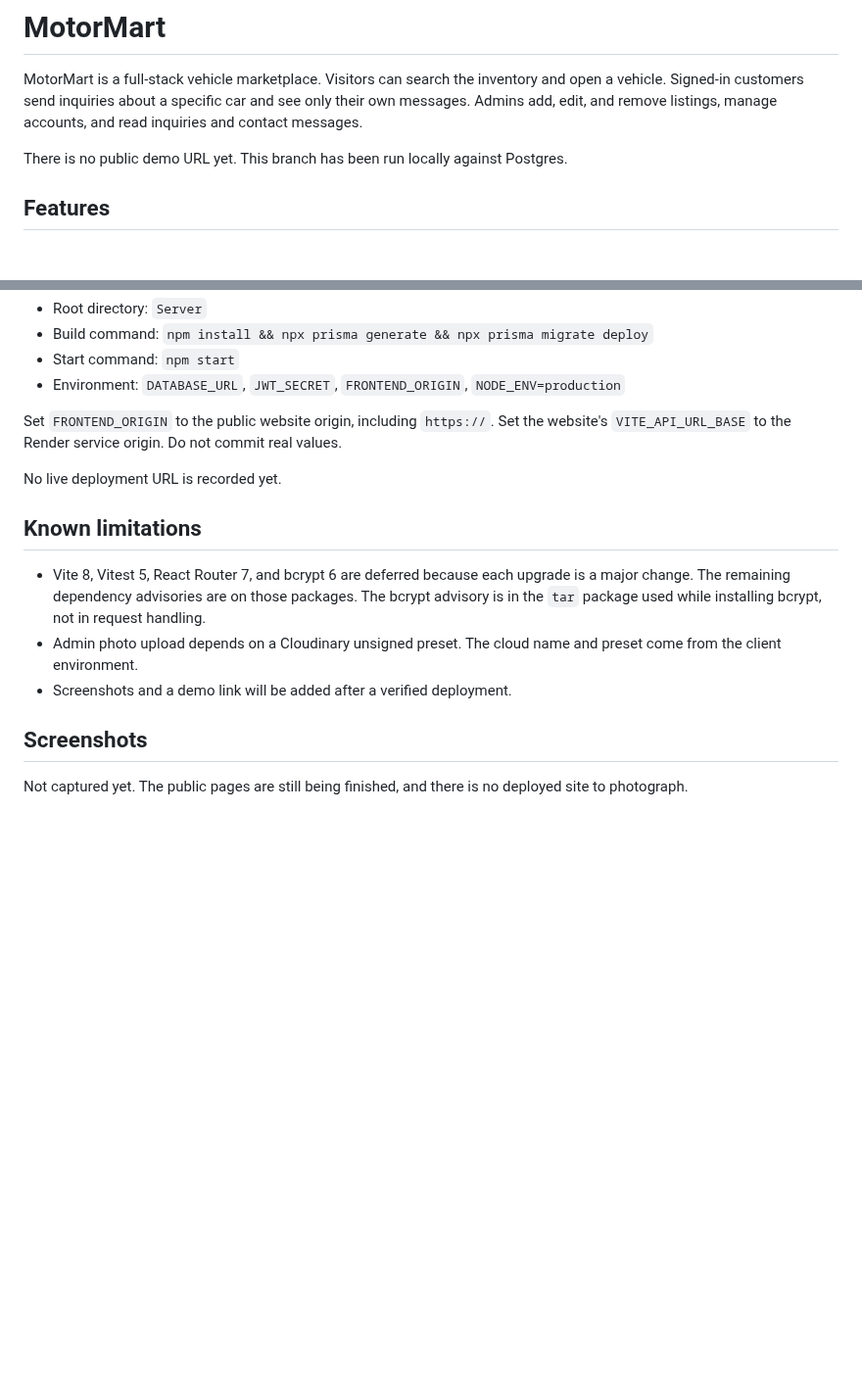
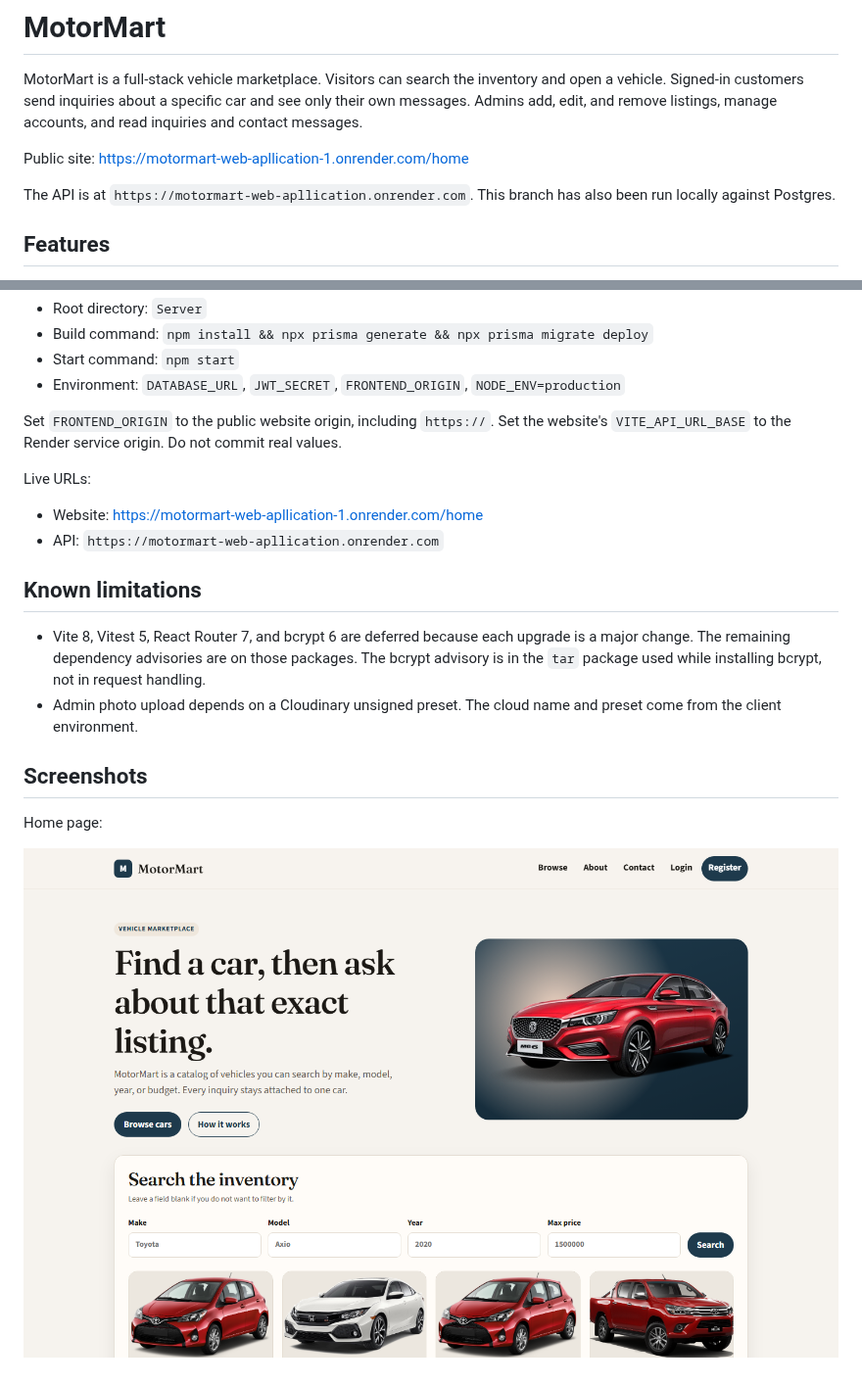
Before and after one commit to kimtechnos/MotorMart-Web-Apllication, a Markdown page: README.md, 2 parts joined by grey strips. Shown at 98% size. Drawn GitHub-style; pictures changed too: docs/screenshots/home.png (added); blank space fills up the shorter version.

Commit message:
docs: add the live site URL and home screenshot
Record the Render website and API URLs now that the catalog is verified, and include a homepage capture for the README.

```diff
--- a/README.md
+++ b/README.md
@@ -2,7 +2,9 @@
 
 MotorMart is a full-stack vehicle marketplace. Visitors can search the inventory and open a vehicle. Signed-in customers send inquiries about a specific car and see only their own messages. Admins add, edit, and remove listings, manage accounts, and read inquiries and contact messages.
 
-There is no public demo URL yet. This branch has been run locally against Postgres.
+Public site: [https://motormart-web-apllication-1.onrender.com/home](https://motormart-web-apllication-1.onrender.com/home)
+
+The API is at `https://motormart-web-apllication.onrender.com`. This branch has also been run locally against Postgres.
 
 ## Features
 
@@ -201,14 +203,17 @@ Render settings for the API:
 
 Set `FRONTEND_ORIGIN` to the public website origin, including `https://`. Set the website's `VITE_API_URL_BASE` to the Render service origin. Do not commit real values.
 
-No live deployment URL is recorded yet.
+Live URLs:
+
+- Website: [https://motormart-web-apllication-1.onrender.com/home](https://motormart-web-apllication-1.onrender.com/home)
+- API: `https://motormart-web-apllication.onrender.com`
 
 ## Known limitations
 
 - Vite 8, Vitest 5, React Router 7, and bcrypt 6 are deferred because each upgrade is a major change. The remaining dependency advisories are on those packages. The bcrypt advisory is in the `tar` package used while installing bcrypt, not in request handling.
 - Admin photo upload depends on a Cloudinary unsigned preset. The cloud name and preset come from the client environment.
-- Screenshots and a demo link will be added after a verified deployment.
-
 ## Screenshots
 
-Not captured yet. The public pages are still being finished, and there is no deployed site to photograph.
+Home page:
+
+![MotorMart home page](docs/screenshots/home.png)
```
